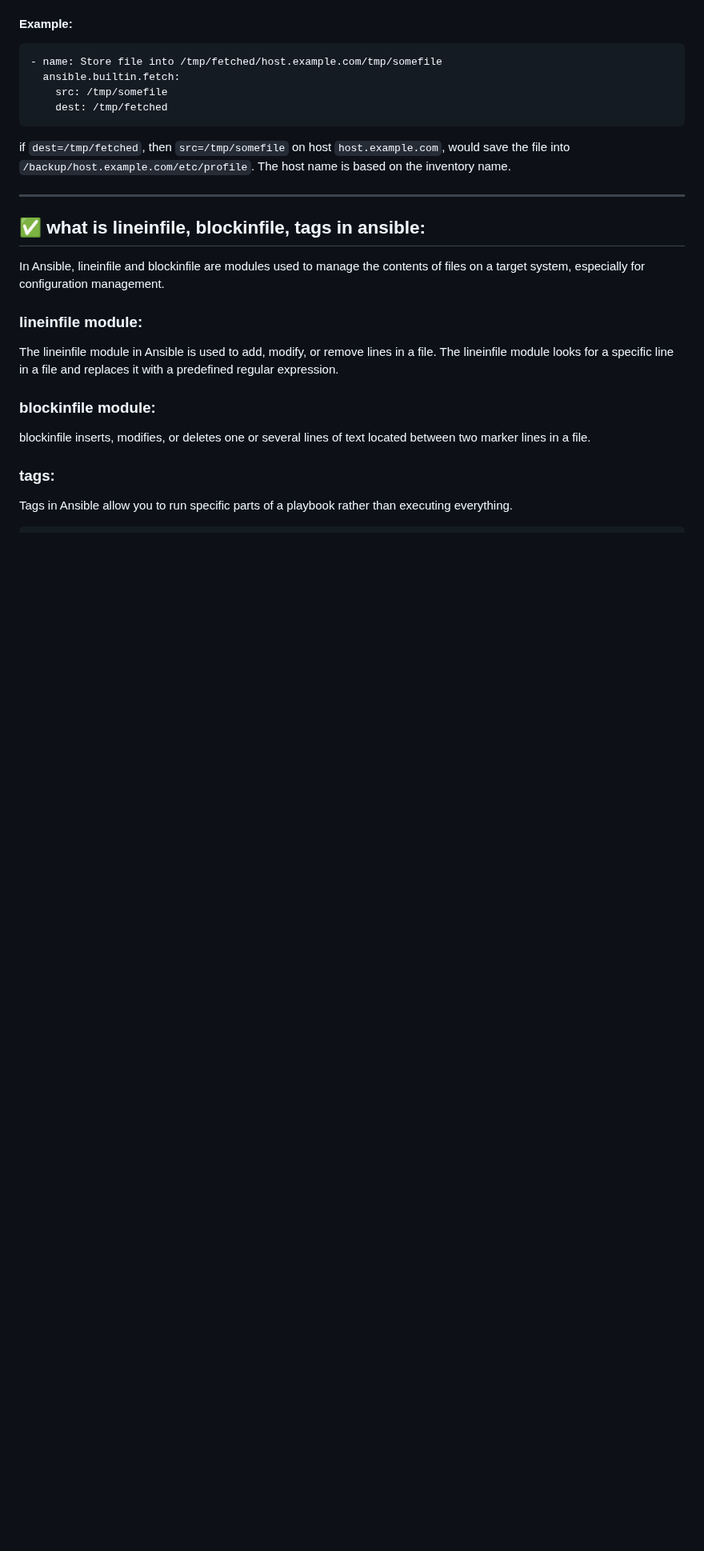
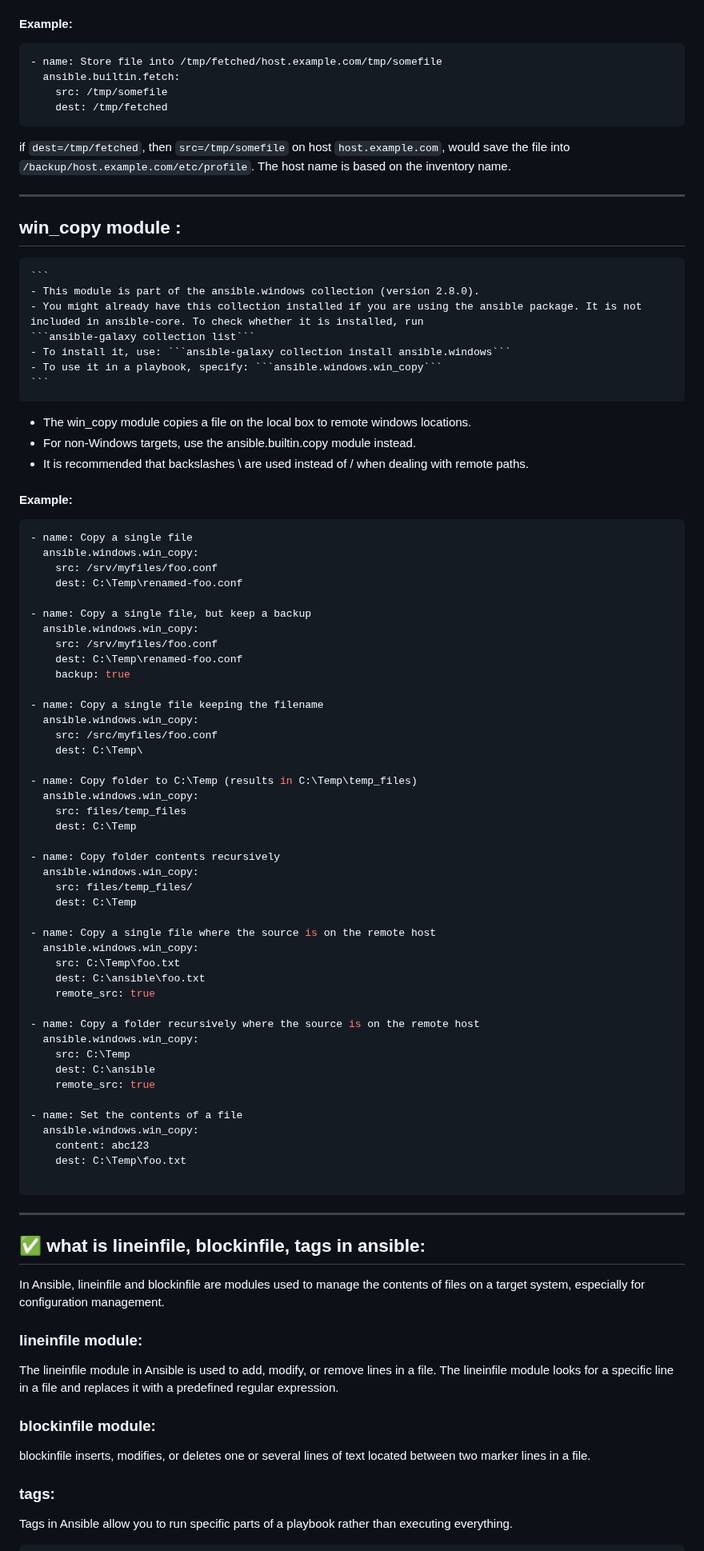
Before and after one commit to Vaishnavi-M-Patil/Ansible, a Markdown page: README.md, the part around the change. Shown at 80% size. Rendered like a GitHub page; blank space fills up the shorter version.

`````diff
--- a/README.md
+++ b/README.md
@@ -437,6 +437,68 @@ The copy module is used to copy files from your Ansible control node (local mach
 
 ---
 
+## win_copy module :
+````
+```
+- This module is part of the ansible.windows collection (version 2.8.0).
+- You might already have this collection installed if you are using the ansible package. It is not included in ansible-core. To check whether it is installed, run
+```ansible-galaxy collection list```
+- To install it, use: ```ansible-galaxy collection install ansible.windows```
+- To use it in a playbook, specify: ```ansible.windows.win_copy```
+```
+````
+- The win_copy module copies a file on the local box to remote windows locations.
+- For non-Windows targets, use the ansible.builtin.copy module instead.
+- It is recommended that backslashes \ are used instead of / when dealing with remote paths.
+#### Example:
+```yaml
+- name: Copy a single file
+  ansible.windows.win_copy:
+    src: /srv/myfiles/foo.conf
+    dest: C:\Temp\renamed-foo.conf
+
+- name: Copy a single file, but keep a backup
+  ansible.windows.win_copy:
+    src: /srv/myfiles/foo.conf
+    dest: C:\Temp\renamed-foo.conf
+    backup: true
+
+- name: Copy a single file keeping the filename
+  ansible.windows.win_copy:
+    src: /src/myfiles/foo.conf
+    dest: C:\Temp\
+
+- name: Copy folder to C:\Temp (results in C:\Temp\temp_files)
+  ansible.windows.win_copy:
+    src: files/temp_files
+    dest: C:\Temp
+
+- name: Copy folder contents recursively
+  ansible.windows.win_copy:
+    src: files/temp_files/
+    dest: C:\Temp
+
+- name: Copy a single file where the source is on the remote host
+  ansible.windows.win_copy:
+    src: C:\Temp\foo.txt
+    dest: C:\ansible\foo.txt
+    remote_src: true
+
+- name: Copy a folder recursively where the source is on the remote host
+  ansible.windows.win_copy:
+    src: C:\Temp
+    dest: C:\ansible
+    remote_src: true
+
+- name: Set the contents of a file
+  ansible.windows.win_copy:
+    content: abc123
+    dest: C:\Temp\foo.txt
+
+```
+
+---
+
 ## ✅ what is lineinfile, blockinfile, tags in ansible:
 In Ansible, lineinfile and blockinfile are modules used to manage the contents of files on a target system, especially for configuration management.
 
`````
